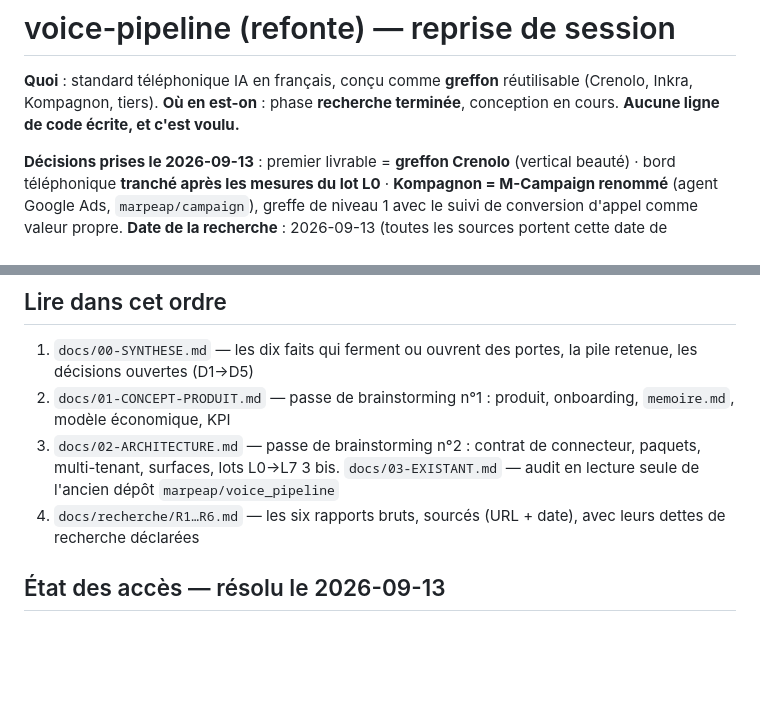
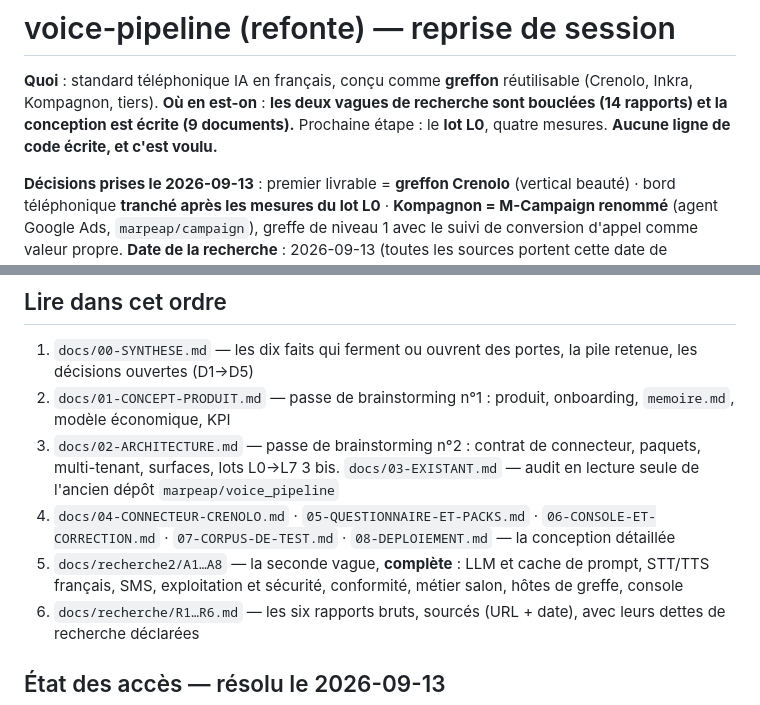
Before and after one commit to marpeap/voice_pipeline, a Markdown page: CLAUDE.md, 2 parts joined by grey strips. GitHub-like rendering; blank space fills up the shorter version.

Commit message:
Etat du chantier : conception close, quatre mesures avant toute ligne de code

```diff
--- a/CLAUDE.md
+++ b/CLAUDE.md
@@ -1,7 +1,7 @@
 # voice-pipeline (refonte) — reprise de session
 
 **Quoi** : standard téléphonique IA en français, conçu comme **greffon** réutilisable (Crenolo, Inkra, Kompagnon, tiers).
-**Où en est-on** : phase **recherche terminée**, conception en cours. **Aucune ligne de code écrite, et c'est voulu.**
+**Où en est-on** : **les deux vagues de recherche sont bouclées (14 rapports) et la conception est écrite (9 documents).** Prochaine étape : le **lot L0**, quatre mesures. **Aucune ligne de code écrite, et c'est voulu.**
 
 **Décisions prises le 2026-09-13** : premier livrable = **greffon Crenolo** (vertical beauté) · bord téléphonique **tranché après les mesures du lot L0** · **Kompagnon = M-Campaign renommé** (agent Google Ads, `marpeap/campaign`), greffe de niveau 1 avec le suivi de conversion d'appel comme valeur propre.
 **Date de la recherche** : 2026-09-13 (toutes les sources portent cette date de consultation).
@@ -11,6 +11,8 @@
 2. `docs/01-CONCEPT-PRODUIT.md` — passe de brainstorming n°1 : produit, onboarding, `memoire.md`, modèle économique, KPI
 3. `docs/02-ARCHITECTURE.md` — passe de brainstorming n°2 : contrat de connecteur, paquets, multi-tenant, surfaces, lots L0→L7
 3 bis. `docs/03-EXISTANT.md` — audit en lecture seule de l'ancien dépôt `marpeap/voice_pipeline`
+4. `docs/04-CONNECTEUR-CRENOLO.md` · `05-QUESTIONNAIRE-ET-PACKS.md` · `06-CONSOLE-ET-CORRECTION.md` · `07-CORPUS-DE-TEST.md` · `08-DEPLOIEMENT.md` — la conception détaillée
+5. `docs/recherche2/A1…A8` — la seconde vague, **complète** : LLM et cache de prompt, STT/TTS français, SMS, exploitation et sécurité, conformité, métier salon, hôtes de greffe, console
 4. `docs/recherche/R1…R6.md` — les six rapports bruts, sourcés (URL + date), avec leurs dettes de recherche déclarées
 
 ## État des accès — résolu le 2026-09-13
```
